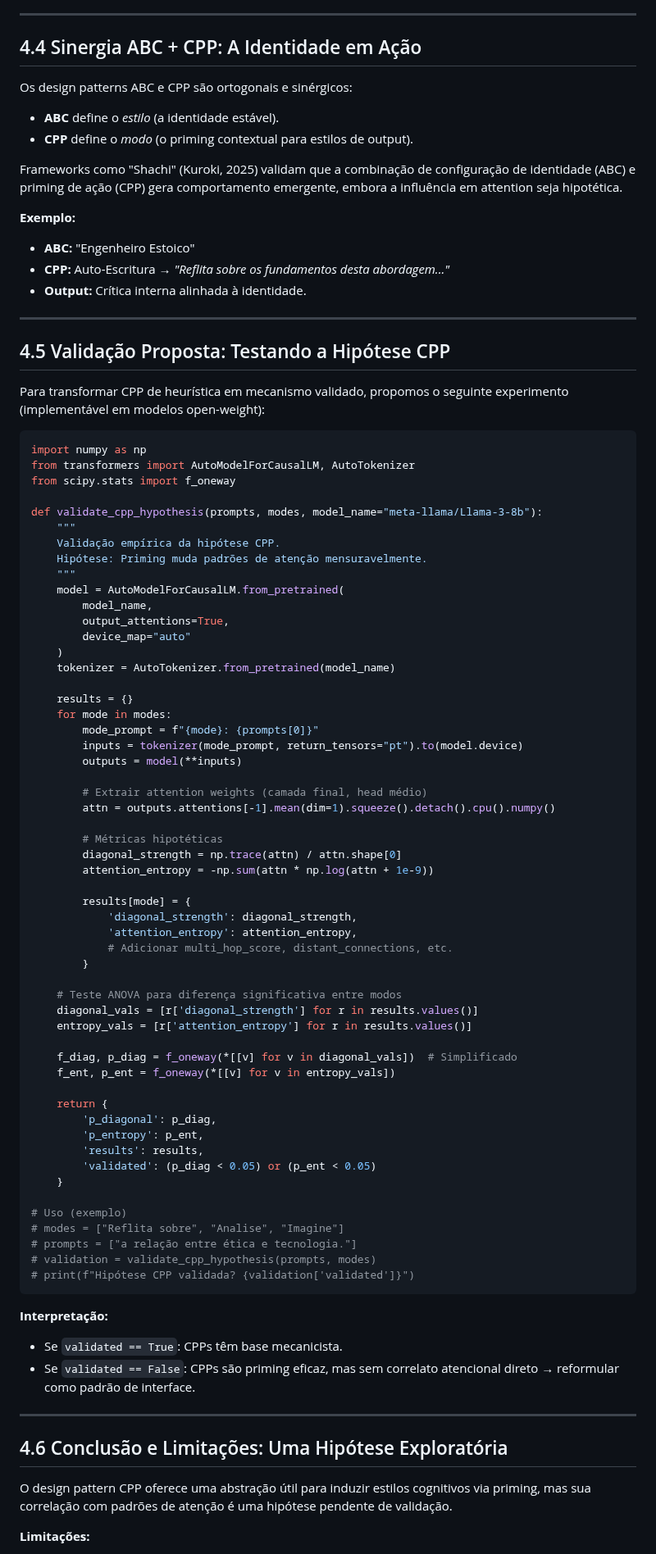
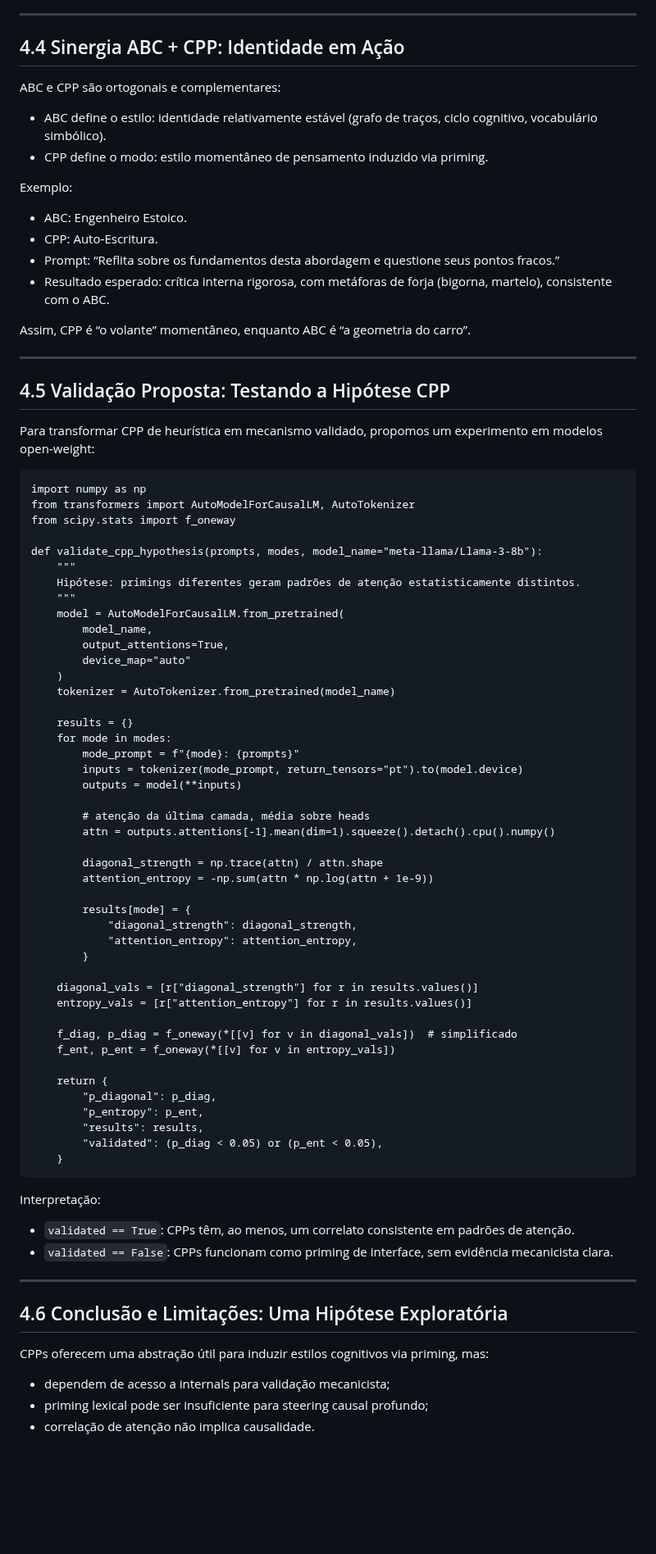
Before and after one commit to aleeepassarelli/semantic-latent-engineering, a Markdown page: chapters/04_design pattern_ cpp.md, the part around one of its changes. Shown at 82% size. GitHub-like rendering; blank space fills up the shorter version.

`````diff
--- a/chapters/04_design pattern_ cpp.md
+++ b/chapters/04_design pattern_ cpp.md
@@ -42,34 +70,36 @@ Nossa taxonomia propõe três estilos de priming que podem ser invocados e testa
 
 ---
 
-## 4.4 Sinergia ABC + CPP: A Identidade em Ação
+## 4.4 Sinergia ABC + CPP: Identidade em Ação
 
-Os design patterns ABC e CPP são ortogonais e sinérgicos:
-* **ABC** define o *estilo* (a identidade estável).
-* **CPP** define o *modo* (o priming contextual para estilos de output).
+ABC e CPP são ortogonais e complementares:
 
-Frameworks como "Shachi" (Kuroki, 2025) validam que a combinação de configuração de identidade (ABC) e priming de ação (CPP) gera comportamento emergente, embora a influência em attention seja hipotética.
+- ABC define o estilo: identidade relativamente estável (grafo de traços, ciclo cognitivo, vocabulário simbólico).
+- CPP define o modo: estilo momentâneo de pensamento induzido via priming.
 
-**Exemplo:**
-* **ABC:** "Engenheiro Estoico"
-* **CPP:** Auto-Escritura → *"Reflita sobre os fundamentos desta abordagem..."*
-* **Output:** Crítica interna alinhada à identidade.
+Exemplo:
+
+- ABC: Engenheiro Estoico.
+- CPP: Auto‑Escritura.
+- Prompt: “Reflita sobre os fundamentos desta abordagem e questione seus pontos fracos.”
+- Resultado esperado: crítica interna rigorosa, com metáforas de forja (bigorna, martelo), consistente com o ABC.
+
+Assim, CPP é “o volante” momentâneo, enquanto ABC é “a geometria do carro”.
 
 ---
 
 ## 4.5 Validação Proposta: Testando a Hipótese CPP
 
-Para transformar CPP de heurística em mecanismo validado, propomos o seguinte experimento (implementável em modelos open-weight):
+Para transformar CPP de heurística em mecanismo validado, propomos um experimento em modelos open‑weight:
 
-```python
+```
 import numpy as np
 from transformers import AutoModelForCausalLM, AutoTokenizer
 from scipy.stats import f_oneway
 
 def validate_cpp_hypothesis(prompts, modes, model_name="meta-llama/Llama-3-8b"):
     """
-    Validação empírica da hipótese CPP.
-    Hipótese: Priming muda padrões de atenção mensuravelmente.
+    Hipótese: primings diferentes geram padrões de atenção estatisticamente distintos.
     """
     model = AutoModelForCausalLM.from_pretrained(
         model_name,
@@ -80,54 +110,47 @@ def validate_cpp_hypothesis(prompts, modes, model_name="meta-llama/Llama-3-8b"):
 
     results = {}
     for mode in modes:
-        mode_prompt = f"{mode}: {prompts[0]}"
+        mode_prompt = f"{mode}: {prompts}"
         inputs = tokenizer(mode_prompt, return_tensors="pt").to(model.device)
         outputs = model(**inputs)
 
-        # Extrair attention weights (camada final, head médio)
+        # atenção da última camada, média sobre heads
         attn = outputs.attentions[-1].mean(dim=1).squeeze().detach().cpu().numpy()
 
-        # Métricas hipotéticas
-        diagonal_strength = np.trace(attn) / attn.shape[0]
+        diagonal_strength = np.trace(attn) / attn.shape
         attention_entropy = -np.sum(attn * np.log(attn + 1e-9))
 
         results[mode] = {
-            'diagonal_strength': diagonal_strength,
-            'attention_entropy': attention_entropy,
-            # Adicionar multi_hop_score, distant_connections, etc.
+            "diagonal_strength": diagonal_strength,
+            "attention_entropy": attention_entropy,
         }
 
-    # Teste ANOVA para diferença significativa entre modos
-    diagonal_vals = [r['diagonal_strength'] for r in results.values()]
-    entropy_vals = [r['attention_entropy'] for r in results.values()]
+    diagonal_vals = [r["diagonal_strength"] for r in results.values()]
+    entropy_vals = [r["attention_entropy"] for r in results.values()]
 
-    f_diag, p_diag = f_oneway(*[[v] for v in diagonal_vals])  # Simplificado
+    f_diag, p_diag = f_oneway(*[[v] for v in diagonal_vals])  # simplificado
     f_ent, p_ent = f_oneway(*[[v] for v in entropy_vals])
 
     return {
-        'p_diagonal': p_diag,
-        'p_entropy': p_ent,
-        'results': results,
-        'validated': (p_diag < 0.05) or (p_ent < 0.05)
+        "p_diagonal": p_diag,
+        "p_entropy": p_ent,
+        "results": results,
+        "validated": (p_diag < 0.05) or (p_ent < 0.05),
     }
+```
 
-# Uso (exemplo)
-# modes = ["Reflita sobre", "Analise", "Imagine"]
-# prompts = ["a relação entre ética e tecnologia."]
-# validation = validate_cpp_hypothesis(prompts, modes)
-# print(f"Hipótese CPP validada? {validation['validated']}")
-````
+Interpretação:
 
-**Interpretação:**
+- `validated == True`: CPPs têm, ao menos, um correlato consistente em padrões de atenção.
+- `validated == False`: CPPs funcionam como priming de interface, sem evidência mecanicista clara.
 
-  * Se `validated == True`: CPPs têm base mecanicista.
-  * Se `validated == False`: CPPs são priming eficaz, mas sem correlato atencional direto → reformular como padrão de interface.
-
------
+---
 
 ## 4.6 Conclusão e Limitações: Uma Hipótese Exploratória
 
-O design pattern CPP oferece uma abstração útil para induzir estilos cognitivos via priming, mas sua correlação com padrões de atenção é uma hipótese pendente de validação.
+CPPs oferecem uma abstração útil para induzir estilos cognitivos via priming, mas:
 
-**Limitações:**
+- dependem de acesso a internals para validação mecanicista;
+- priming lexical pode ser insuficiente para steering causal profundo;
+- correlação de atenção não implica causalidade.
 
`````
Also changed, not shown: other parts of chapters/04_design pattern_ cpp.md (+74 -38 lines).
